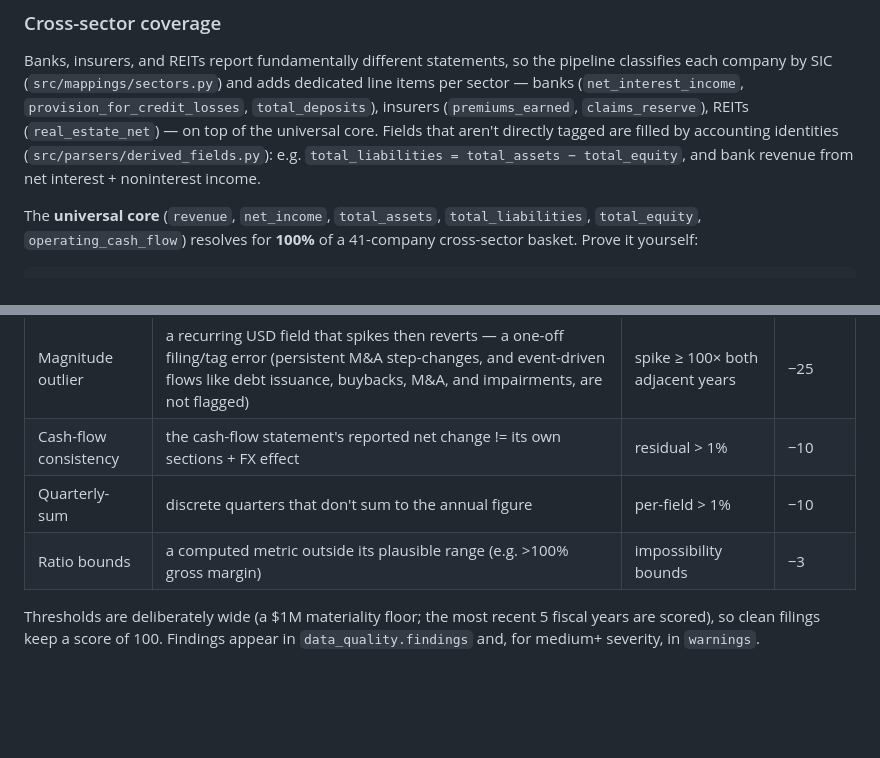
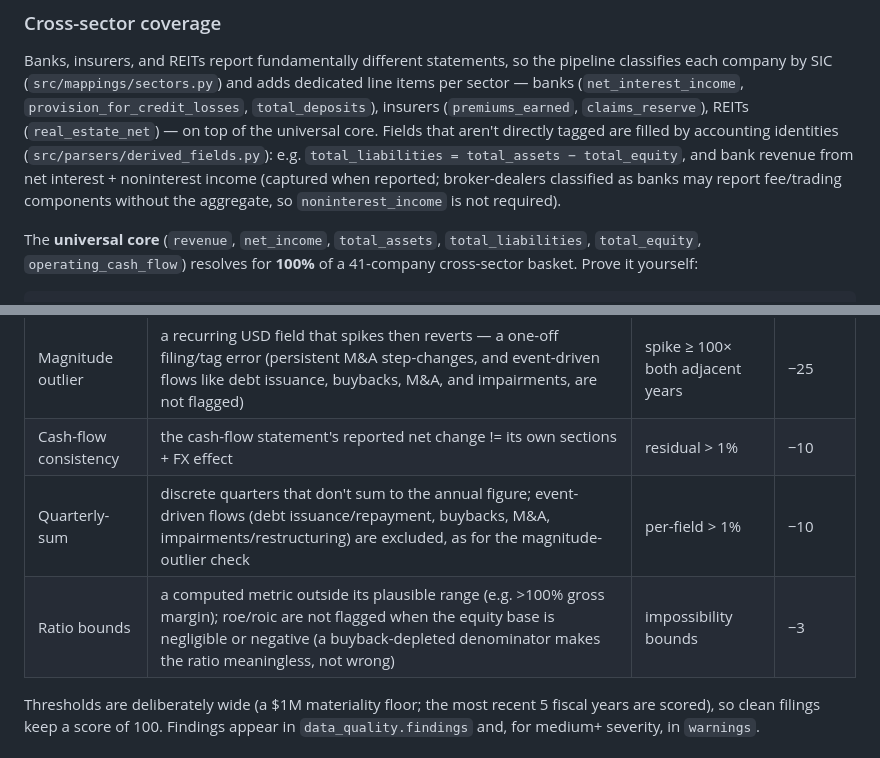
Before and after one commit to vorarakmua-svg/stock-database, a Markdown page: README.md, 2 parts joined by grey strips. Drawn GitHub-style; blank space fills up the shorter version.

Commit message:
docs: quarterly-sum/ratio-bounds carve-outs; noninterest_income not bank-required
Co-Authored-By: Claude Opus 4.8 <noreply@anthropic.com>

```diff
--- a/README.md
+++ b/README.md
@@ -359,7 +359,8 @@ items per sector — banks (`net_interest_income`, `provision_for_credit_losses`
 (`real_estate_net`) — on top of the universal core. Fields that aren't directly tagged
 are filled by accounting identities (`src/parsers/derived_fields.py`): e.g.
 `total_liabilities = total_assets − total_equity`, and bank revenue from net interest +
-noninterest income.
+noninterest income (captured when reported; broker-dealers classified as banks may report
+fee/trading components without the aggregate, so `noninterest_income` is not required).
 
 The **universal core** (`revenue`, `net_income`, `total_assets`, `total_liabilities`,
 `total_equity`, `operating_cash_flow`) resolves for **100%** of a 41-company
@@ -414,8 +415,8 @@ never alter data):
 |---|---|---|---|
 | Magnitude outlier | a recurring USD field that spikes then reverts — a one-off filing/tag error (persistent M&A step-changes, and event-driven flows like debt issuance, buybacks, M&A, and impairments, are not flagged) | spike ≥ 100× both adjacent years | −25 |
 | Cash-flow consistency | the cash-flow statement's reported net change != its own sections + FX effect | residual > 1% | −10 |
-| Quarterly-sum | discrete quarters that don't sum to the annual figure | per-field > 1% | −10 |
-| Ratio bounds | a computed metric outside its plausible range (e.g. >100% gross margin) | impossibility bounds | −3 |
+| Quarterly-sum | discrete quarters that don't sum to the annual figure; event-driven flows (debt issuance/repayment, buybacks, M&A, impairments/restructuring) are excluded, as for the magnitude-outlier check | per-field > 1% | −10 |
+| Ratio bounds | a computed metric outside its plausible range (e.g. >100% gross margin); roe/roic are not flagged when the equity base is negligible or negative (a buyback-depleted denominator makes the ratio meaningless, not wrong) | impossibility bounds | −3 |
 
 Thresholds are deliberately wide (a $1M materiality floor; the most recent 5 fiscal years are
 scored), so clean filings keep a score of 100. Findings appear in `data_quality.findings` and,
```
